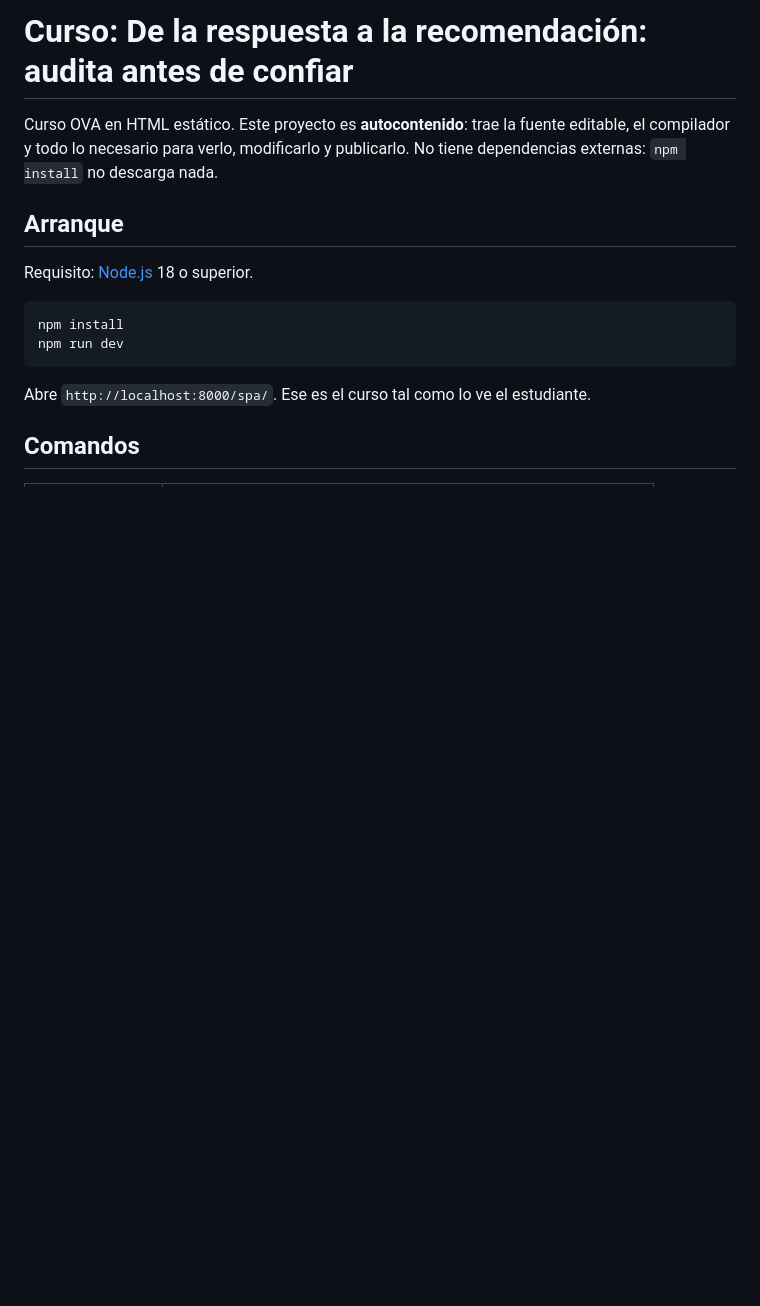
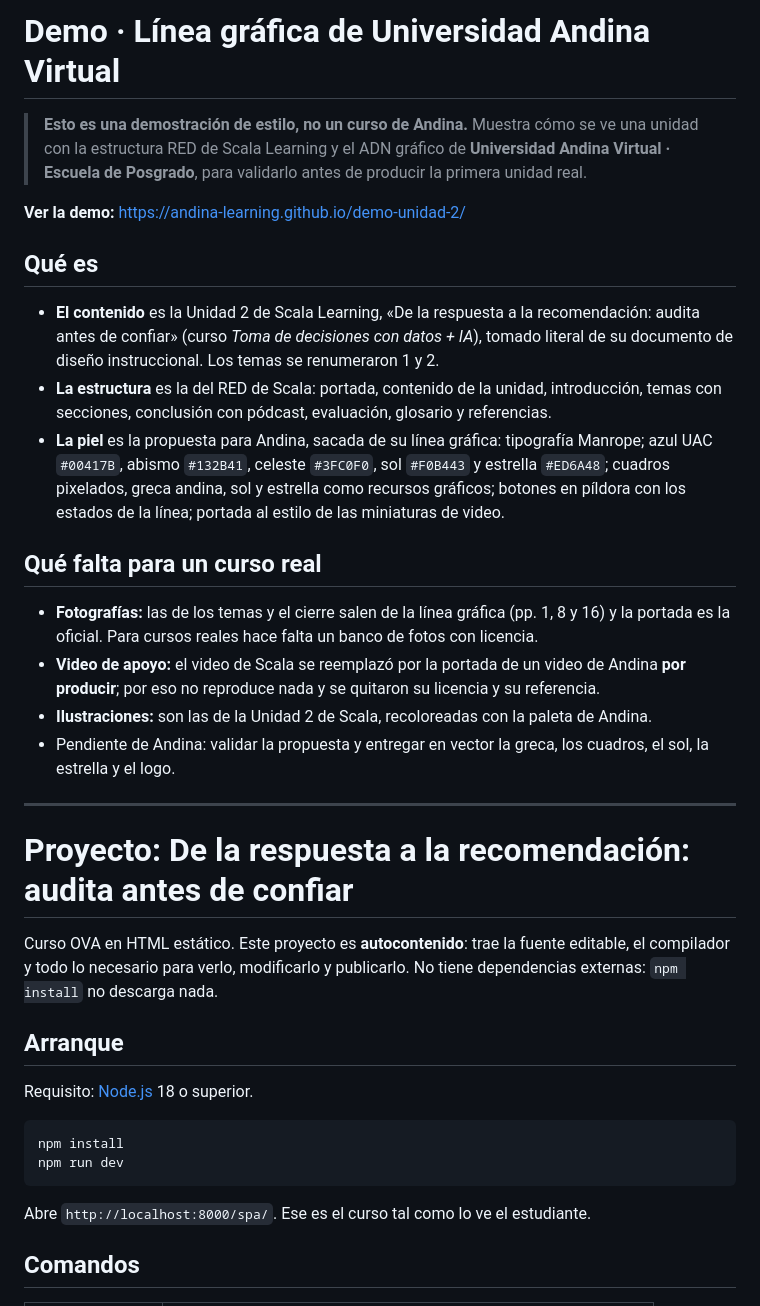
Before and after one commit to andina-learning/demo-unidad-2, a Markdown page: README.md, the part around the change. Rendered like a GitHub page; blank space fills up the shorter version.

Commit message:
README: aclara que es una demo de la línea gráfica de Andina sobre la Unidad 2 de Scala
Co-Authored-By: Claude Opus 5.5 (1M context) <noreply@anthropic.com>

```diff
--- a/README.md
+++ b/README.md
@@ -1,4 +1,36 @@
-# Curso: De la respuesta a la recomendación: audita antes de confiar
+# Demo · Línea gráfica de Universidad Andina Virtual
+
+> **Esto es una demostración de estilo, no un curso de Andina.** Muestra cómo se ve una unidad
+> con la estructura RED de Scala Learning y el ADN gráfico de **Universidad Andina Virtual ·
+> Escuela de Posgrado**, para validarlo antes de producir la primera unidad real.
+
+**Ver la demo:** https://andina-learning.github.io/demo-unidad-2/
+
+## Qué es
+
+- **El contenido** es la Unidad 2 de Scala Learning, «De la respuesta a la recomendación:
+  audita antes de confiar» (curso *Toma de decisiones con datos + IA*), tomado literal de su
+  documento de diseño instruccional. Los temas se renumeraron 1 y 2.
+- **La estructura** es la del RED de Scala: portada, contenido de la unidad, introducción,
+  temas con secciones, conclusión con pódcast, evaluación, glosario y referencias.
+- **La piel** es la propuesta para Andina, sacada de su línea gráfica: tipografía Manrope; azul
+  UAC `#00417B`, abismo `#132B41`, celeste `#3FC0F0`, sol `#F0B443` y estrella `#ED6A48`;
+  cuadros pixelados, greca andina, sol y estrella como recursos gráficos; botones en píldora
+  con los estados de la línea; portada al estilo de las miniaturas de video.
+
+## Qué falta para un curso real
+
+- **Fotografías:** las de los temas y el cierre salen de la línea gráfica (pp. 1, 8 y 16) y la
+  portada es la oficial. Para cursos reales hace falta un banco de fotos con licencia.
+- **Video de apoyo:** el video de Scala se reemplazó por la portada de un video de Andina
+  **por producir**; por eso no reproduce nada y se quitaron su licencia y su referencia.
+- **Ilustraciones:** son las de la Unidad 2 de Scala, recoloreadas con la paleta de Andina.
+- Pendiente de Andina: validar la propuesta y entregar en vector la greca, los cuadros, el sol,
+  la estrella y el logo.
+
+---
+
+# Proyecto: De la respuesta a la recomendación: audita antes de confiar
 
 Curso OVA en HTML estático. Este proyecto es **autocontenido**: trae la fuente editable, el
 compilador y todo lo necesario para verlo, modificarlo y publicarlo. No tiene dependencias
```
